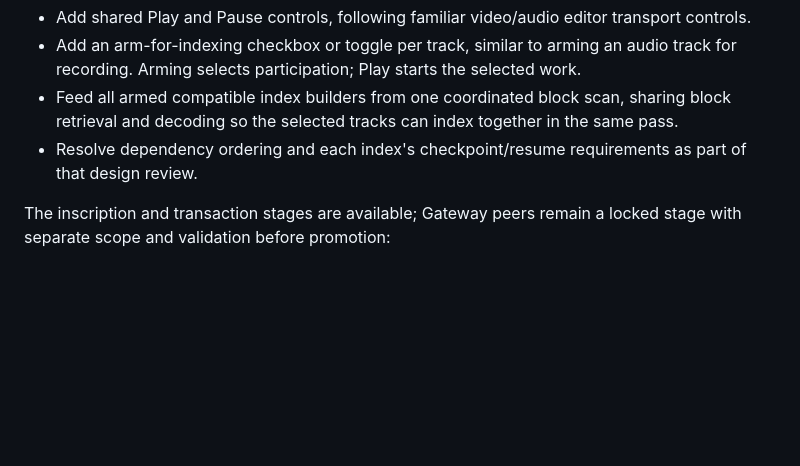
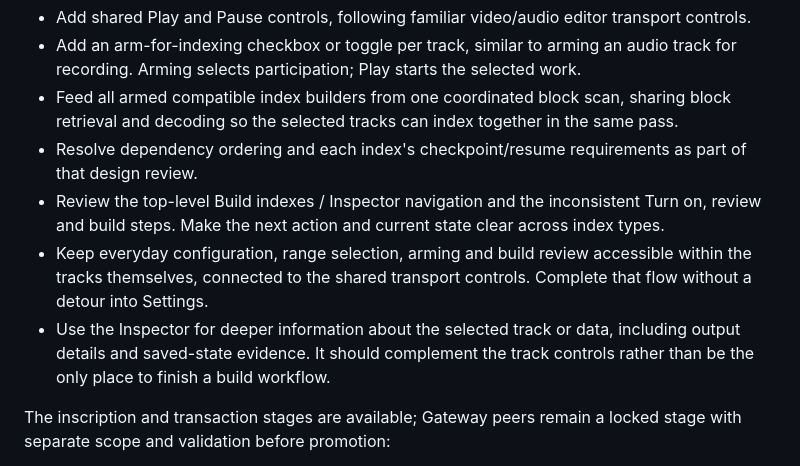
Before and after one commit to Blockamoto/gateway, a Markdown page: docs/GATEWAY-ROADMAP.md, the part around the change. Drawn GitHub-style; blank space fills up the shorter version.

Commit message:
Capture track-local indexing workflow review

```diff
--- a/docs/GATEWAY-ROADMAP.md
+++ b/docs/GATEWAY-ROADMAP.md
@@ -55,6 +55,9 @@ For the next Sats update, review the expandable timeline's index-builder design
 - Add an arm-for-indexing checkbox or toggle per track, similar to arming an audio track for recording. Arming selects participation; Play starts the selected work.
 - Feed all armed compatible index builders from one coordinated block scan, sharing block retrieval and decoding so the selected tracks can index together in the same pass.
 - Resolve dependency ordering and each index's checkpoint/resume requirements as part of that design review.
+- Review the top-level Build indexes / Inspector navigation and the inconsistent Turn on, review and build steps. Make the next action and current state clear across index types.
+- Keep everyday configuration, range selection, arming and build review accessible within the tracks themselves, connected to the shared transport controls. Complete that flow without a detour into Settings.
+- Use the Inspector for deeper information about the selected track or data, including output details and saved-state evidence. It should complement the track controls rather than be the only place to finish a build workflow.
 
 The inscription and transaction stages are available; Gateway peers remain a locked stage with separate scope and validation before promotion:
 
```
